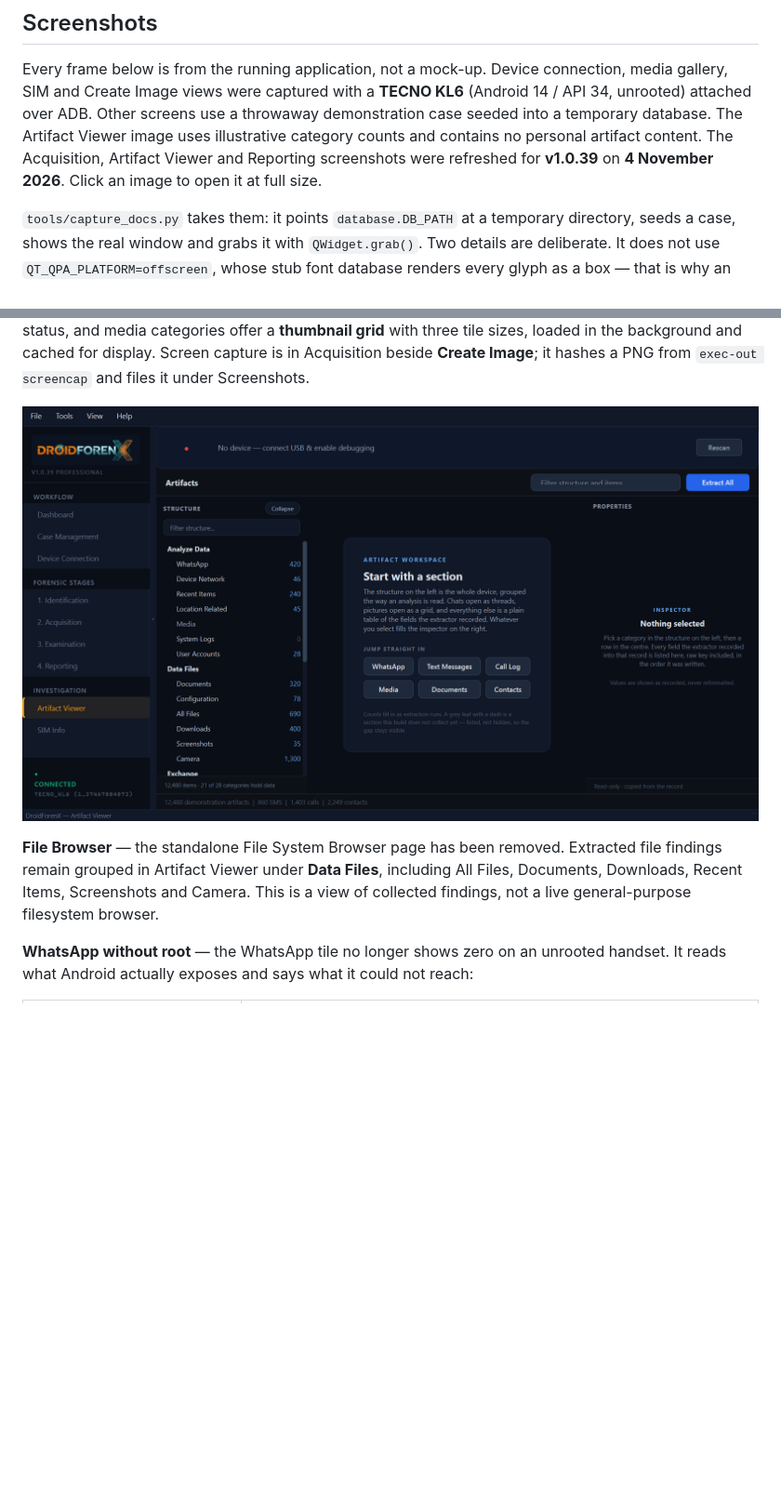
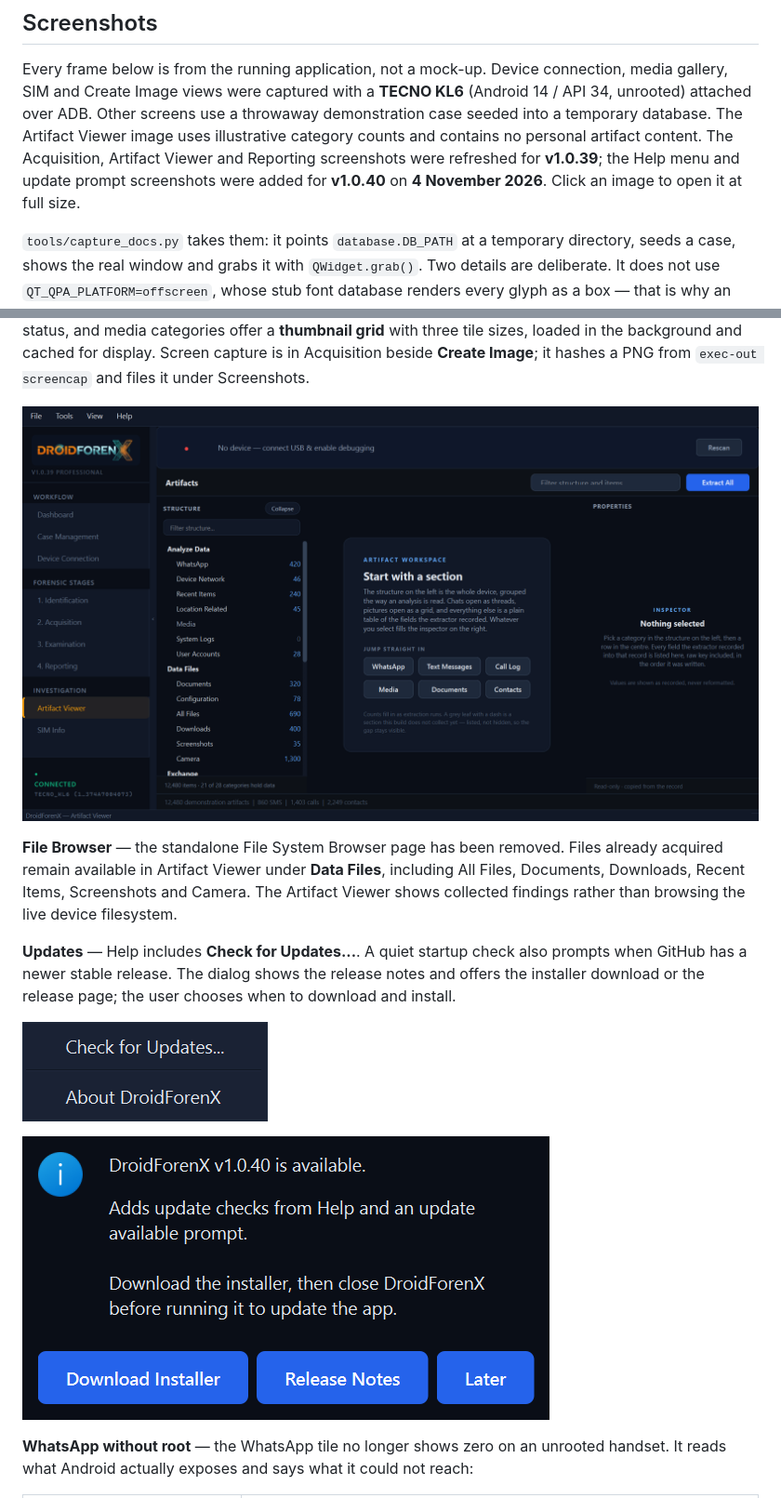
Before and after one commit to tecxe/DroidForenX, a Markdown page: README.md, 2 parts joined by grey strips. Shown at 93% size. Drawn GitHub-style; pictures changed too: docs/images/help-menu-updates.png (added), docs/images/update-available.png (added); blank space fills up the shorter version.

Commit message:
Add GitHub release update checks

```diff
--- a/README.md
+++ b/README.md
@@ -52,8 +52,9 @@ connection, media gallery, SIM and Create Image views were captured with a
 use a throwaway demonstration case seeded into a temporary database. The
 Artifact Viewer image uses illustrative category counts and contains no
 personal artifact content. The Acquisition, Artifact Viewer and Reporting
-screenshots were refreshed for **v1.0.39** on **4 November 2026**. Click an
-image to open it at full size.
+screenshots were refreshed for **v1.0.39**; the Help menu and update prompt
+screenshots were added for **v1.0.40** on **4 November 2026**. Click an image to
+open it at full size.
 
 `tools/capture_docs.py` takes them: it points `database.DB_PATH` at a temporary
 directory, seeds a case, shows the real window and grabs it with
@@ -110,9 +111,18 @@ Screen capture is in Acquisition beside **Create Image**; it hashes a PNG from
 
 **File Browser** — the standalone File System Browser page has been removed.
-Extracted file findings remain grouped in Artifact Viewer under **Data Files**,
+Files already acquired remain available in Artifact Viewer under **Data Files**,
 including All Files, Documents, Downloads, Recent Items, Screenshots and Camera.
-This is a view of collected findings, not a live general-purpose filesystem
-browser.
+The Artifact Viewer shows collected findings rather than browsing the live
+device filesystem.
+
+**Updates** — Help includes **Check for Updates...**. A quiet startup check also
+prompts when GitHub has a newer stable release. The dialog shows the release
+notes and offers the installer download or the release page; the user chooses
+when to download and install.
+
+![Help menu with Check for Updates](docs/images/help-menu-updates.png)
+
+![DroidForenX update available dialog with installer and release notes options](docs/images/update-available.png)
 
 **WhatsApp without root** — the WhatsApp tile no longer shows zero on an
 unrooted handset. It reads what Android actually exposes and says what it could
```
Also changed, not shown: other parts of README.md (+1 -1 lines), 8 other files.
